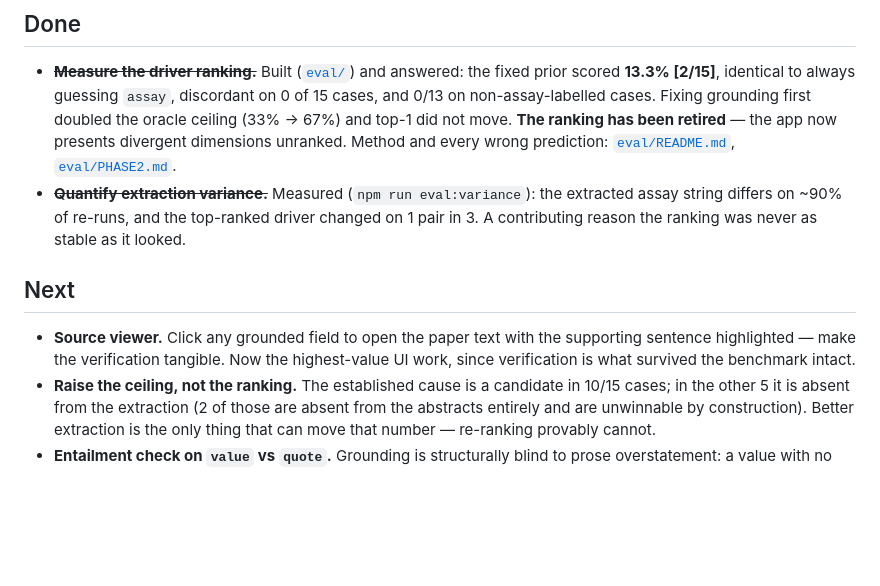
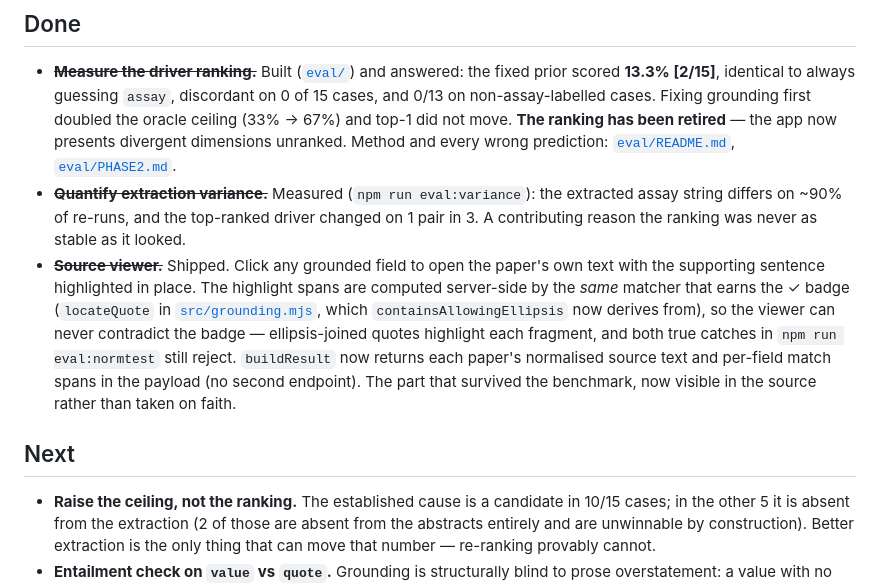
Before and after one commit to nickjlamb/studydiff, a Markdown page: ROADMAP.md, the part around the change. Rendered like a GitHub page; blank space fills up the shorter version.

Commit message:
roadmap: move source viewer to Done

```diff
--- a/ROADMAP.md
+++ b/ROADMAP.md
@@ -15,12 +15,17 @@ shown unless it's grounded in the source.** Suggestions welcome via
 - ~~**Quantify extraction variance.**~~ Measured (`npm run eval:variance`): the extracted
   assay string differs on ~90% of re-runs, and the top-ranked driver changed on 1 pair in 3.
   A contributing reason the ranking was never as stable as it looked.
+- ~~**Source viewer.**~~ Shipped. Click any grounded field to open the paper's own text with
+  the supporting sentence highlighted in place. The highlight spans are computed server-side by
+  the *same* matcher that earns the ✓ badge (`locateQuote` in [`src/grounding.mjs`](src/grounding.mjs),
+  which `containsAllowingEllipsis` now derives from), so the viewer can never contradict the
+  badge — ellipsis-joined quotes highlight each fragment, and both true catches in
+  `npm run eval:normtest` still reject. `buildResult` now returns each paper's normalised
+  source text and per-field match spans in the payload (no second endpoint). The part that
+  survived the benchmark, now visible in the source rather than taken on faith.
 
 ## Next
 
-- **Source viewer.** Click any grounded field to open the paper text with the supporting
-  sentence highlighted — make the verification tangible. Now the highest-value UI work,
-  since verification is what survived the benchmark intact.
 - **Raise the ceiling, not the ranking.** The established cause is a candidate in 10/15
   cases; in the other 5 it is absent from the extraction (2 of those are absent from the
   abstracts entirely and are unwinnable by construction). Better extraction is the only
```
